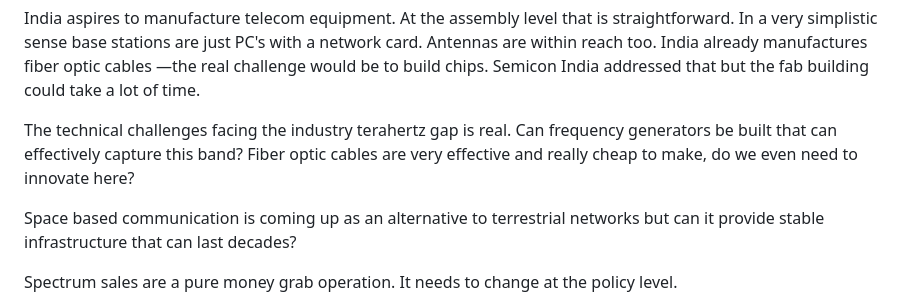
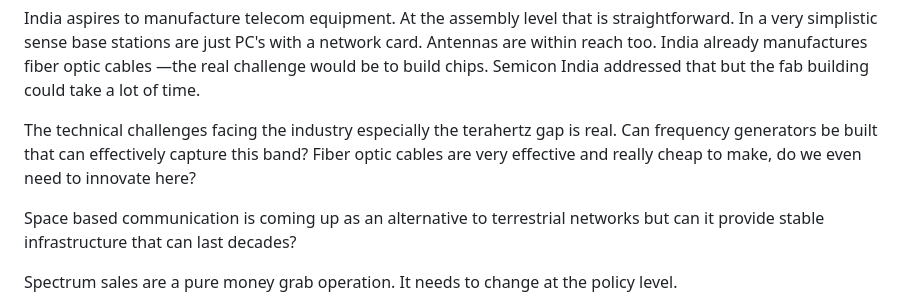
Before and after one commit to akshatjiwansharma/bhu, a Markdown page: press-releases/imc2025.md, the part around the change. Rendered like a GitHub page.

```diff
--- a/press-releases/imc2025.md
+++ b/press-releases/imc2025.md
@@ -40,7 +40,7 @@ Maintaining networks is tough. Unless an organisation has huge manpower it's dow
 India aspires to manufacture telecom equipment. At the assembly level that is straightforward. In a very simplistic sense base stations are just PC's with a network card. Antennas are within reach too. India already manufactures fiber optic cables —the real challenge would be to build chips. Semicon India addressed that but the fab building could take a lot of time.
 
 
-The technical challenges facing the industry terahertz gap is real. Can frequency generators be built that can effectively capture this band? Fiber optic cables are very effective and really cheap to make, do we even need to innovate here?
+The technical challenges facing the industry especially the terahertz gap is real. Can frequency generators be built that can effectively capture this band? Fiber optic cables are very effective and really cheap to make, do we even need to innovate here?
 
 
 Space based communication is coming up as an alternative to terrestrial networks but can it provide stable infrastructure that can last decades?
```
Also changed, not shown: press-releases/Strengthening-Asia–Africa-Tourism-Corridors.md (added, +9 -0 lines).
